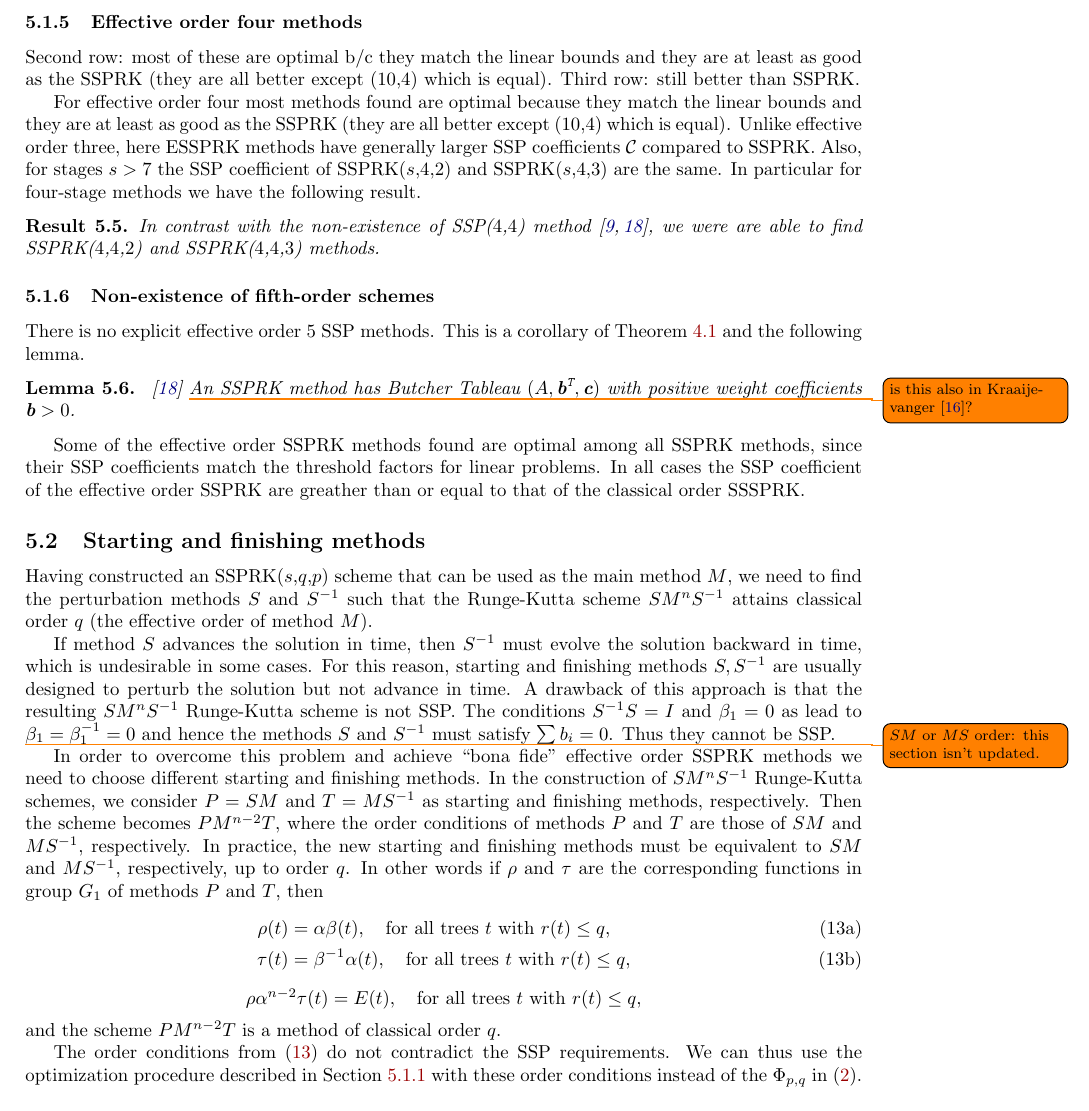
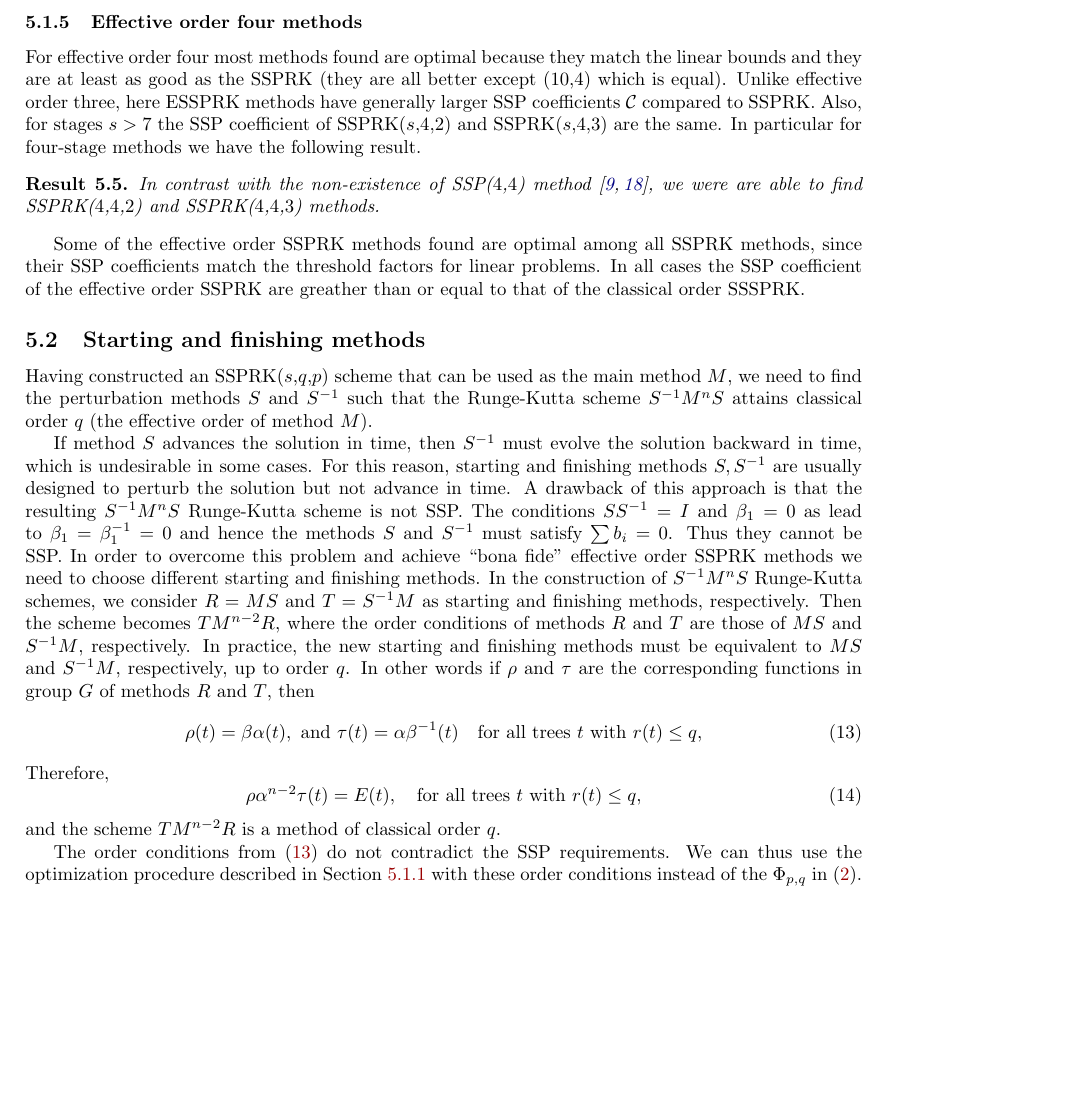
Before and after one commit to ketch/2013_effective-order-ssprk, a LaTeX paper (LATEX-current/Effective order SSPRK methods.tex, which reads LATEX-current/5_Optimal_ESSPRK.tex): part of page 13 of 18 before the commit and part of page 13 of 17 after it, cut so that both start at the same text, the shorter picture padded with empty space. Compiled offline with LaTeX, dvips and Ghostscript; an older LaTeX class or package is replaced by its successor.

Commit message:
minor changes in sec 3 and fixing notation for starting/finishing methods

```diff
--- a/LATEX-current/5_Optimal_ESSPRK.tex
+++ b/LATEX-current/5_Optimal_ESSPRK.tex
@@ -157,7 +157,7 @@ a family in which an optimal SSPRK($s$,$3$) is a particular member.
 
 \subsubsection{Effective order four methods}\label{subsubsection3.4.2}
 
-  Second row: most of these are optimal b/c they match the linear bounds and they are at least as good as the SSPRK (they are all better except (10,4) which is equal).  Third row: still better than SSPRK.
+%  Second row: most of these are optimal b/c they match the linear bounds and they are at least as good as the SSPRK (they are all better except (10,4) which is equal).  Third row: still better than SSPRK.
 
 For effective order four most methods found are optimal because they match the linear bounds and they are at least as good as the SSPRK (they are all better except (10,4) which is equal). Unlike effective order three, here ESSPRK methods have generally larger SSP coefficients $\sspcoef$ compared to SSPRK. Also, for stages \( s > 7 \) the SSP coefficient of SSPRK(\( s \),\( 4 \),\( 2 \)) and SSPRK(\( s \),\( 4 \),\( 3 \)) are the same. In particular for four-stage methods we have the following result.
 
@@ -179,17 +179,17 @@ For effective order four most methods found are optimal because they match the l
 %\todo{possible result on ($n^2+1$, 4,2) methods: should not hold up paper waiting for this result.}
 
 
-\subsubsection{Non-existence of fifth-order schemes}\label{sec:noESSP5}
-
-There is no explicit effective order 5 SSP methods.  This is a corollary of Theorem~\ref{thm:positiveb} and the following lemma.
-
-\begin{lemma}\label{lem:ssp_pos_coef}\cite{Ruuth2002}
-  \todo{is this also in Kraaijevanger \cite{Kraaijevanger1991}?}
-  An SSPRK method
-  %with \( \alpha_{ij}, \beta_{ij} \geq 0 \)
-  %in the Shu-Osher form
-  has Butcher Tableau \( (A,\textbf{b}^{\texttt{T}},\textbf{c}) \) with positive weight coefficients \( \textbf{b} > 0 \).
-\end{lemma}
+%\subsubsection{Non-existence of fifth-order schemes}\label{sec:noESSP5}
+%
+%There is no explicit effective order 5 SSP methods.  This is a corollary of Theorem~\ref{thm:positiveb} and the following lemma.
+%
+%\begin{lemma}\label{lem:ssp_pos_coef}\cite{Ruuth2002}
+%  \todo{is this also in Kraaijevanger \cite{Kraaijevanger1991}?}
+%  An SSPRK method
+%  %with \( \alpha_{ij}, \beta_{ij} \geq 0 \)
+%  %in the Shu-Osher form
+%  has Butcher Tableau \( (A,\textbf{b}^{\texttt{T}},\textbf{c}) \) with positive weight coefficients \( \textbf{b} > 0 \).
+%\end{lemma}
 
 
 Some of the effective order SSPRK methods found are optimal among all SSPRK methods,
@@ -209,7 +209,7 @@ In all cases the SSP coefficient of the effective order SSPRK are greather than
 Having constructed an SSPRK(\( s \),\( q \),\( p \)) scheme that can
 be used as the main method \( M \), we need to find the perturbation
 methods \( S \) and \( S^{-1} \) such that the Runge-Kutta scheme \(
-SM^{n}S^{-1} \) attains classical order $q$ (the effective order of
+S^{-1}M^{n}S \) attains classical order $q$ (the effective order of
 method \( M \)).
 
 If method $S$ advances the solution in time,
@@ -218,27 +218,22 @@ some cases.  For this reason,
 starting and finishing methods $S,S^{-1}$ are usually designed to perturb
 the solution but not advance in time.
 A drawback of this approach is that the resulting \(
-SM^{n}S^{-1} \) Runge-Kutta scheme is not SSP. The conditions \( S^{-1}S = I \)
+S^{-1}M^{n}S \) Runge-Kutta scheme is not SSP. The conditions \( SS^{-1} = I \)
 and \( \beta_{1} = 0 \) as lead to \( \beta_{1} = \beta^{-1}_{1} = 0 \) and
 hence the methods \( S \) and \( S^{-1} \) must satisfy $\sum b_i = 0$.  Thus
 they cannot be SSP.
-
-\todo{$SM$ or $MS$ order: this section isn't updated.}
-
-In order to overcome this problem and achieve ``bona fide'' effective order SSPRK methods we need to choose different starting and finishing methods. In the construction of \( SM^{n}S^{-1} \) Runge-Kutta schemes, we consider \( P = SM \) and \( T = MS^{-1} \) as starting and finishing methods, respectively. Then the scheme becomes \( PM^{n-2}T \), where the order conditions of methods \( P \) and \( T \) are those of \( SM \) and \( MS^{-1} \), respectively.
+In order to overcome this problem and achieve ``bona fide'' effective order SSPRK methods we need to choose different starting and finishing methods. In the construction of \( S^{-1}M^{n}S \) Runge-Kutta schemes, we consider \( R = MS \) and \( T = S^{-1}M \) as starting and finishing methods, respectively. Then the scheme becomes \( TM^{n-2}R \), where the order conditions of methods \( R \) and \( T \) are those of \( MS \) and \( S^{-1}M \), respectively.
 %Hence, the new starting and finishing methods belong in the equivalent class of methods \( SM \) and \( MS^{-1} \), respectively.
-In practice, the new starting and finishing methods must be equivalent to \( SM \) and \( MS^{-1} \), respectively, up to order $q$.
- In other words if \( \rho \) and \( \tau \) are the corresponding functions in group $G_1$ of methods \( P \) and \( T \), then
-\begin{subequations} \label{eq:PT_OCs}
-\begin{align}
-    \rho(t) &= \alpha\beta(t), \quad \text{for all trees $t$ with $r(t) \leq q$,} \\
-    \tau(t) &= \beta^{-1}\alpha(t), \quad \text{for all trees $t$ with $r(t) \leq q$,}
-\end{align}
-\end{subequations}
-$$
+In practice, the new starting and finishing methods must be equivalent to \( MS \) and \( S^{-1}M \), respectively, up to order $q$.
+ In other words if \( \rho \) and \( \tau \) are the corresponding functions in group $G$ of methods \( R \) and \( T \), then
+\begin{equation} \label{eq:PT_OCs}
+    \rho(t) = \beta\alpha(t), \text{ and } \tau(t) = \alpha\beta^{-1}(t) \quad \text{for all trees $t$ with $r(t) \leq q$,}
+\end{equation}
+Therefore,
+\begin{equation} \label{eq:TM^{n-2}R_OCs}
     \rho\alpha^{n-2}\tau(t) = E(t), \quad \text{for all trees $t$ with $r(t) \leq q$,}
-$$
-and the scheme \( PM^{n-2}T \) is a method of classical order \( q \).
+\end{equation}
+and the scheme \( TM^{n-2}R \) is a method of classical order \( q \).
 
 The order conditions from \eqref{eq:PT_OCs} do not contradict the SSP
 requirements.  We can thus use the optimization procedure described in
```
Also changed, not shown: LATEX-current/3_Algebraic_RK_new.tex (+7 -5 lines), LATEX-current/6_Numerics.tex (+8 -8 lines), LATEX-current/5_Optimal_ESSPRK.tex (7 more changed lines).
